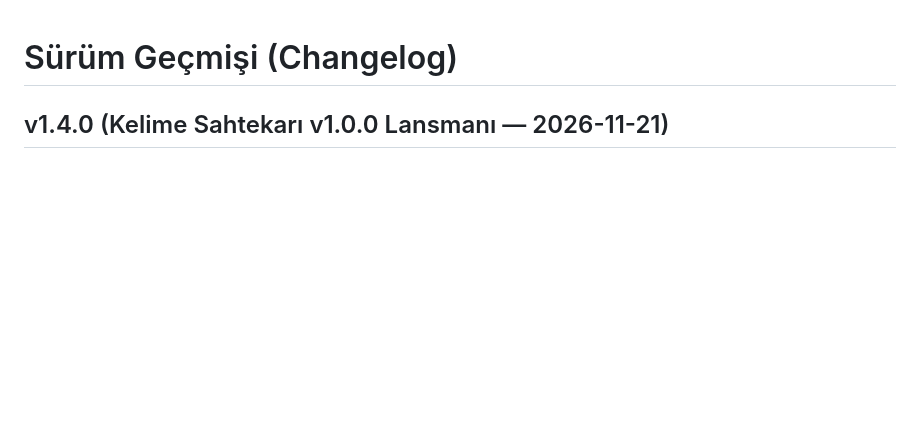
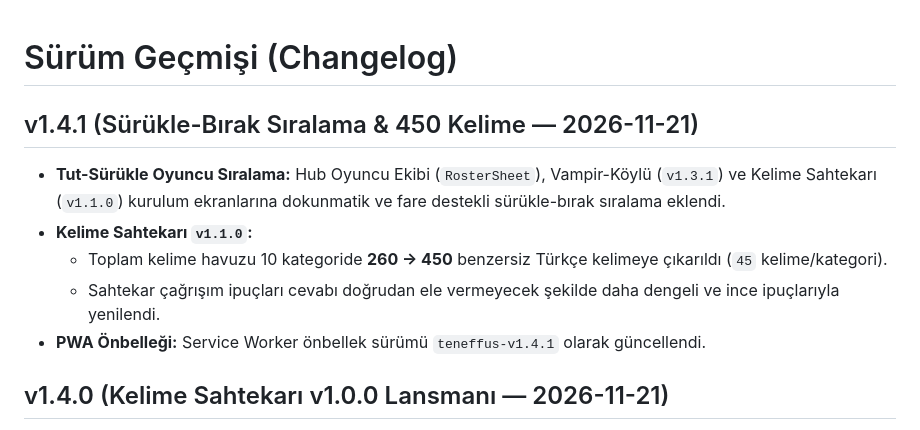
Before and after one commit to Enes-Somuncular/teneffus-public, a Markdown page: CHANGELOG.md, the part around the change. Drawn GitHub-style; blank space fills up the shorter version.

```diff
--- a/CHANGELOG.md
+++ b/CHANGELOG.md
@@ -1,4 +1,11 @@
 # Sürüm Geçmişi (Changelog)
+
+## v1.4.1 (Sürükle-Bırak Sıralama & 450 Kelime — 2026-11-21)
+- **Tut-Sürükle Oyuncu Sıralama:** Hub Oyuncu Ekibi (`RosterSheet`), Vampir-Köylü (`v1.3.1`) ve Kelime Sahtekarı (`v1.1.0`) kurulum ekranlarına dokunmatik ve fare destekli sürükle-bırak sıralama eklendi.
+- **Kelime Sahtekarı `v1.1.0`:**
+  - Toplam kelime havuzu 10 kategoride **260 → 450** benzersiz Türkçe kelimeye çıkarıldı (`45` kelime/kategori).
+  - Sahtekar çağrışım ipuçları cevabı doğrudan ele vermeyecek şekilde daha dengeli ve ince ipuçlarıyla yenilendi.
+- **PWA Önbelleği:** Service Worker önbellek sürümü `teneffus-v1.4.1` olarak güncellendi.
 
 ## v1.4.0 (Kelime Sahtekarı v1.0.0 Lansmanı — 2026-11-21)
 - **Yeni Oyun — Kelime Sahtekarı `v1.0.0`:**
```
Also changed, not shown: README.md (+13 -13 lines), docs/ARCHITECTURE.md (+1 -1 lines), assets/screenshots/kelime-sahtekari.png.
